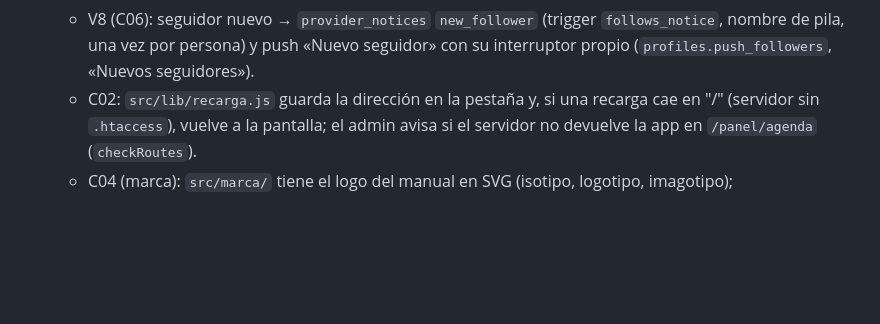
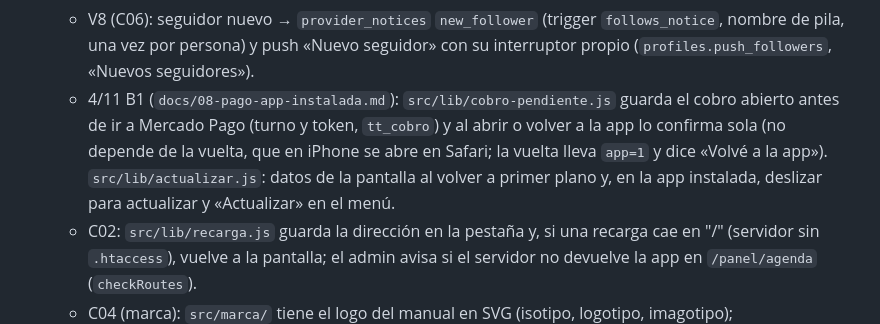
Before and after one commit to bruce-hash/TuTiempoTurnero, a Markdown page: CLAUDE.md, the part around the change. Rendered like a GitHub page; blank space fills up the shorter version.

```diff
--- a/CLAUDE.md
+++ b/CLAUDE.md
@@ -74,6 +74,10 @@ Bruno es el responsable técnico: vos generás el código, él lo dirige, revisa
     sellos pregunta ahí). En la base, `stamp_add` no suma ni canjea con los sellos apagados (`stamps_off`); los datos quedan.
   - V8 (C06): seguidor nuevo → `provider_notices` `new_follower` (trigger `follows_notice`, nombre de pila, una vez por
     persona) y push «Nuevo seguidor» con su interruptor propio (`profiles.push_followers`, «Nuevos seguidores»).
+  - 4/11 B1 (`docs/08-pago-app-instalada.md`): `src/lib/cobro-pendiente.js` guarda el cobro abierto antes de ir a Mercado
+    Pago (turno y token, `tt_cobro`) y al abrir o volver a la app lo confirma sola (no depende de la vuelta, que en iPhone se
+    abre en Safari; la vuelta lleva `app=1` y dice «Volvé a la app»). `src/lib/actualizar.js`: datos de la pantalla al
+    volver a primer plano y, en la app instalada, deslizar para actualizar y «Actualizar» en el menú.
   - C02: `src/lib/recarga.js` guarda la dirección en la pestaña y, si una recarga cae en "/" (servidor sin `.htaccess`),
     vuelve a la pantalla; el admin avisa si el servidor no devuelve la app en `/panel/agenda` (`checkRoutes`).
   - C04 (marca): `src/marca/` tiene el logo del manual en SVG (isotipo, logotipo, imagotipo); `src/ui/iconos.js` los arma
```
Also changed, not shown: docs/08-pago-app-instalada.md (added, +101 -0 lines).
